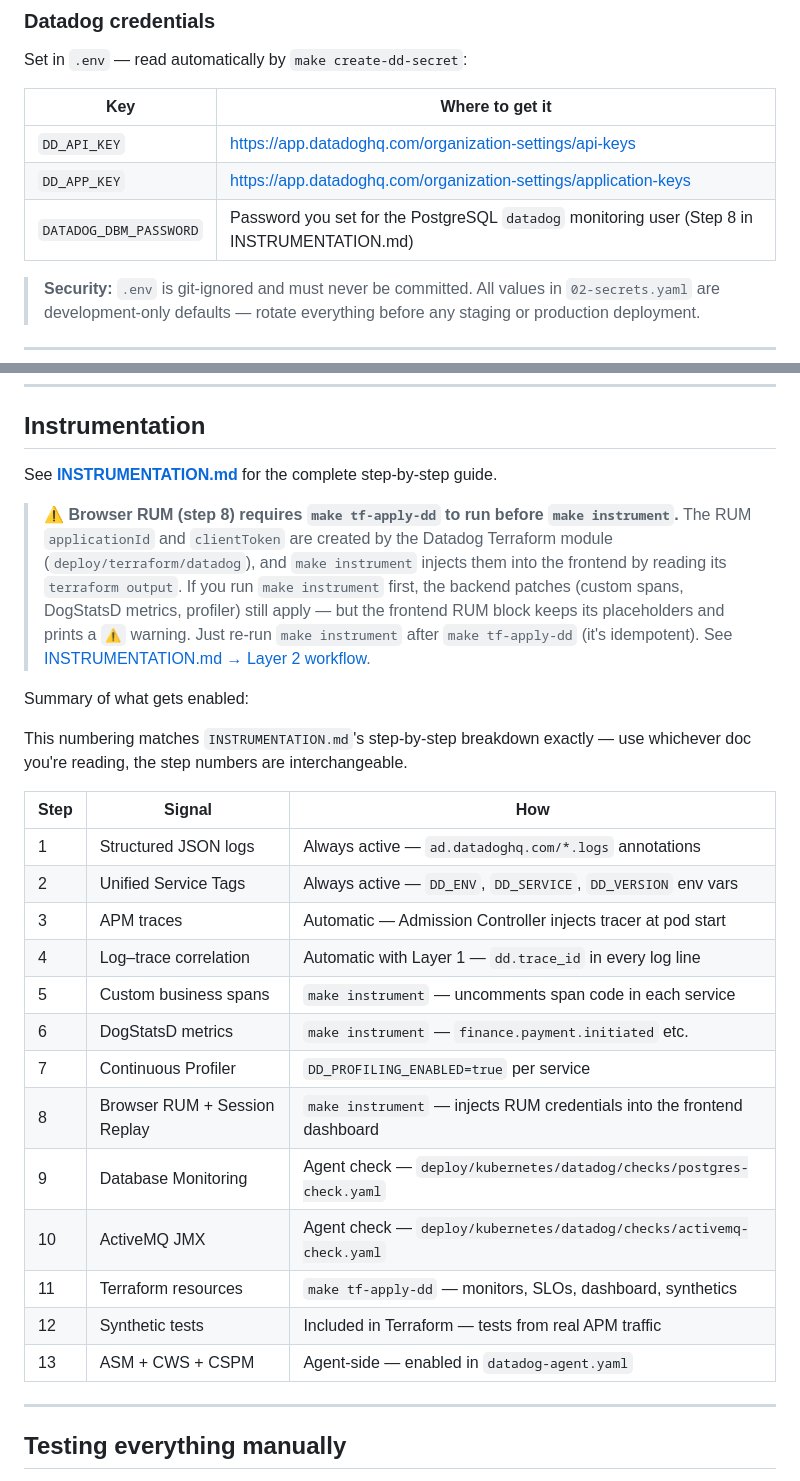
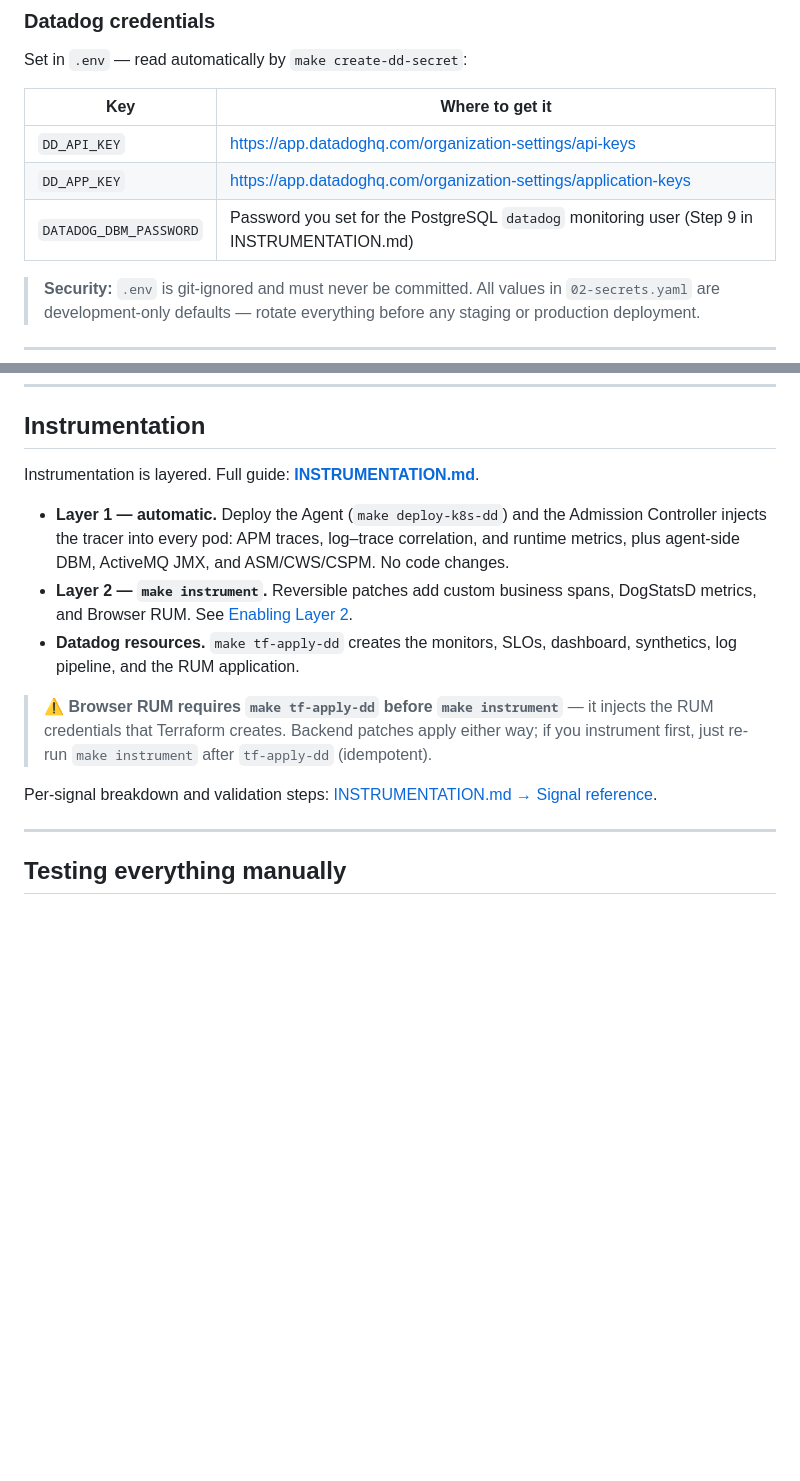
Before and after one commit to kepicorp/datadog-sample-finance, a Markdown page: README.md, 2 parts joined by grey strips. Rendered like a GitHub page; blank space fills up the shorter version.

```diff
--- a/README.md
+++ b/README.md
@@ -202,7 +202,7 @@ Set in `.env` — read automatically by `make create-dd-secret`:
 |---|---|
 | `DD_API_KEY` | https://app.datadoghq.com/organization-settings/api-keys |
 | `DD_APP_KEY` | https://app.datadoghq.com/organization-settings/application-keys |
-| `DATADOG_DBM_PASSWORD` | Password you set for the PostgreSQL `datadog` monitoring user (Step 8 in INSTRUMENTATION.md) |
+| `DATADOG_DBM_PASSWORD` | Password you set for the PostgreSQL `datadog` monitoring user (Step 9 in INSTRUMENTATION.md) |
 
 > **Security:** `.env` is git-ignored and must never be committed. All values in `02-secrets.yaml` are development-only defaults — rotate everything before any staging or production deployment.
 
@@ -302,36 +302,15 @@ Traffic mix:
 
 ## Instrumentation
 
-See **[INSTRUMENTATION.md](./INSTRUMENTATION.md)** for the complete step-by-step guide.
+Instrumentation is layered. Full guide: **[INSTRUMENTATION.md](./INSTRUMENTATION.md)**.
 
-> ⚠️ **Browser RUM (step 8) requires `make tf-apply-dd` to run before `make instrument`.**
-> The RUM `applicationId` and `clientToken` are created by the Datadog Terraform module
-> (`deploy/terraform/datadog`), and `make instrument` injects them into the frontend by
-> reading its `terraform output`. If you run `make instrument` first, the backend patches
-> (custom spans, DogStatsD metrics, profiler) still apply — but the frontend RUM block keeps
-> its placeholders and prints a `⚠` warning. Just re-run `make instrument` after
-> `make tf-apply-dd` (it's idempotent). See
-> [INSTRUMENTATION.md → Layer 2 workflow](./INSTRUMENTATION.md#workflow).
+- **Layer 1 — automatic.** Deploy the Agent (`make deploy-k8s-dd`) and the Admission Controller injects the tracer into every pod: APM traces, log–trace correlation, and runtime metrics, plus agent-side DBM, ActiveMQ JMX, and ASM/CWS/CSPM. No code changes.
+- **Layer 2 — `make instrument`.** Reversible patches add custom business spans, DogStatsD metrics, and Browser RUM. See [Enabling Layer 2](./INSTRUMENTATION.md#enabling-layer-2-make-instrument).
+- **Datadog resources.** `make tf-apply-dd` creates the monitors, SLOs, dashboard, synthetics, log pipeline, and the RUM application.
 
-Summary of what gets enabled:
+> ⚠️ **Browser RUM requires `make tf-apply-dd` before `make instrument`** — it injects the RUM credentials that Terraform creates. Backend patches apply either way; if you instrument first, just re-run `make instrument` after `tf-apply-dd` (idempotent).
 
-This numbering matches `INSTRUMENTATION.md`'s step-by-step breakdown exactly — use whichever doc you're reading, the step numbers are interchangeable.
-
-| Step | Signal | How |
-|---|---|---|
-| 1 | Structured JSON logs | Always active — `ad.datadoghq.com/*.logs` annotations |
-| 2 | Unified Service Tags | Always active — `DD_ENV`, `DD_SERVICE`, `DD_VERSION` env vars |
-| 3 | APM traces | Automatic — Admission Controller injects tracer at pod start |
-| 4 | Log–trace correlation | Automatic with Layer 1 — `dd.trace_id` in every log line |
-| 5 | Custom business spans | `make instrument` — uncomments span code in each service |
-| 6 | DogStatsD metrics | `make instrument` — `finance.payment.initiated` etc. |
-| 7 | Continuous Profiler | `DD_PROFILING_ENABLED=true` per service |
-| 8 | Browser RUM + Session Replay | `make instrument` — injects RUM credentials into the frontend dashboard |
-| 9 | Database Monitoring | Agent check — `deploy/kubernetes/datadog/checks/postgres-check.yaml` |
-| 10 | ActiveMQ JMX | Agent check — `deploy/kubernetes/datadog/checks/activemq-check.yaml` |
-| 11 | Terraform resources | `make tf-apply-dd` — monitors, SLOs, dashboard, synthetics |
-| 12 | Synthetic tests | Included in Terraform — tests from real APM traffic |
-| 13 | ASM + CWS + CSPM | Agent-side — enabled in `datadog-agent.yaml` |
+Per-signal breakdown and validation steps: [INSTRUMENTATION.md → Signal reference](./INSTRUMENTATION.md#signal-reference).
 
 ---
 
```
Also changed, not shown: INSTRUMENTATION.md (+111 -180 lines).
